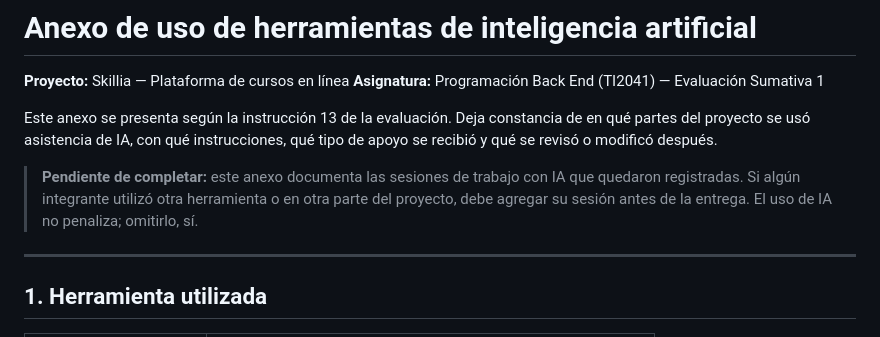
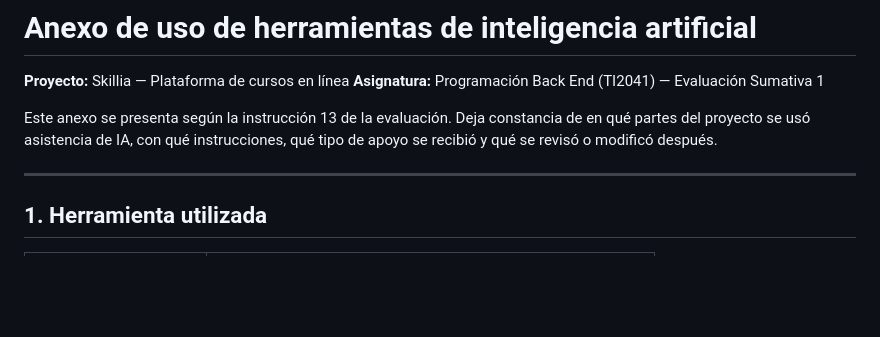
Before and after one commit to BoyJamuwu/Skillia, a Markdown page: docs/anexo-ia.md, the part around the change. Rendered like a GitHub page; blank space fills up the shorter version.

```diff
--- a/docs/anexo-ia.md
+++ b/docs/anexo-ia.md
@@ -6,10 +6,6 @@
 Este anexo se presenta según la instrucción 13 de la evaluación. Deja constancia de en qué
 partes del proyecto se usó asistencia de IA, con qué instrucciones, qué tipo de apoyo se
 recibió y qué se revisó o modificó después.
-
-> **Pendiente de completar:** este anexo documenta las sesiones de trabajo con IA que
-> quedaron registradas. Si algún integrante utilizó otra herramienta o en otra parte del
-> proyecto, debe agregar su sesión antes de la entrega. El uso de IA no penaliza; omitirlo, sí.
 
 ---
 
```
Also changed, not shown: docs/contribucion-individual.md (+9 -13 lines).
